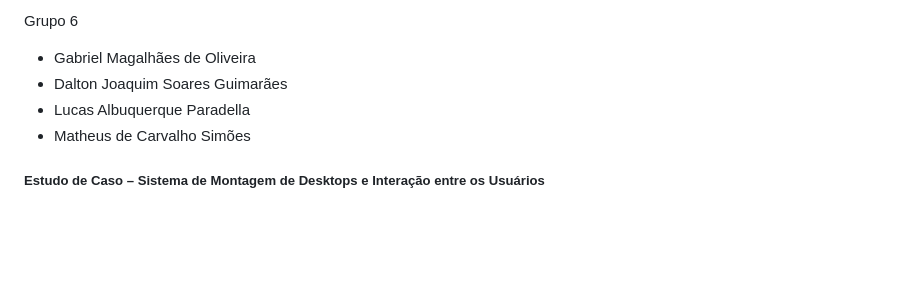
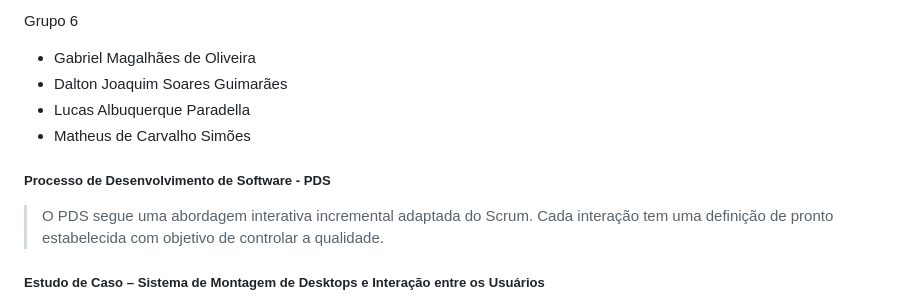
Before and after one commit to DaltonGuima/PC_Maker, a Markdown page: README.md, the part around the change. Rendered like a GitHub page; blank space fills up the shorter version.

```diff
--- a/README.md
+++ b/README.md
@@ -5,6 +5,8 @@ Grupo 6
 - Dalton Joaquim Soares Guimarães
 - Lucas Albuquerque Paradella
 - Matheus de Carvalho Simões
+##### Processo de Desenvolvimento de Software - PDS
+> O PDS segue uma abordagem interativa incremental adaptada do Scrum. Cada interação tem uma definição de pronto estabelecida com objetivo de controlar a qualidade.
 ##### Estudo de Caso – Sistema de Montagem de Desktops e Interação entre os Usuários
 > No contexto do projeto interdisciplinar o estudo de caso tem como objetivo desenvolver e implantar um Sistema de Montagem de Desktops e Interação entre os Usuários.
 Os seguintes requisitos foram identificados na primeira reunião com o cliente (RU – Requisito de Usuário). O resultado da análise conclui que será possível implementar
```
